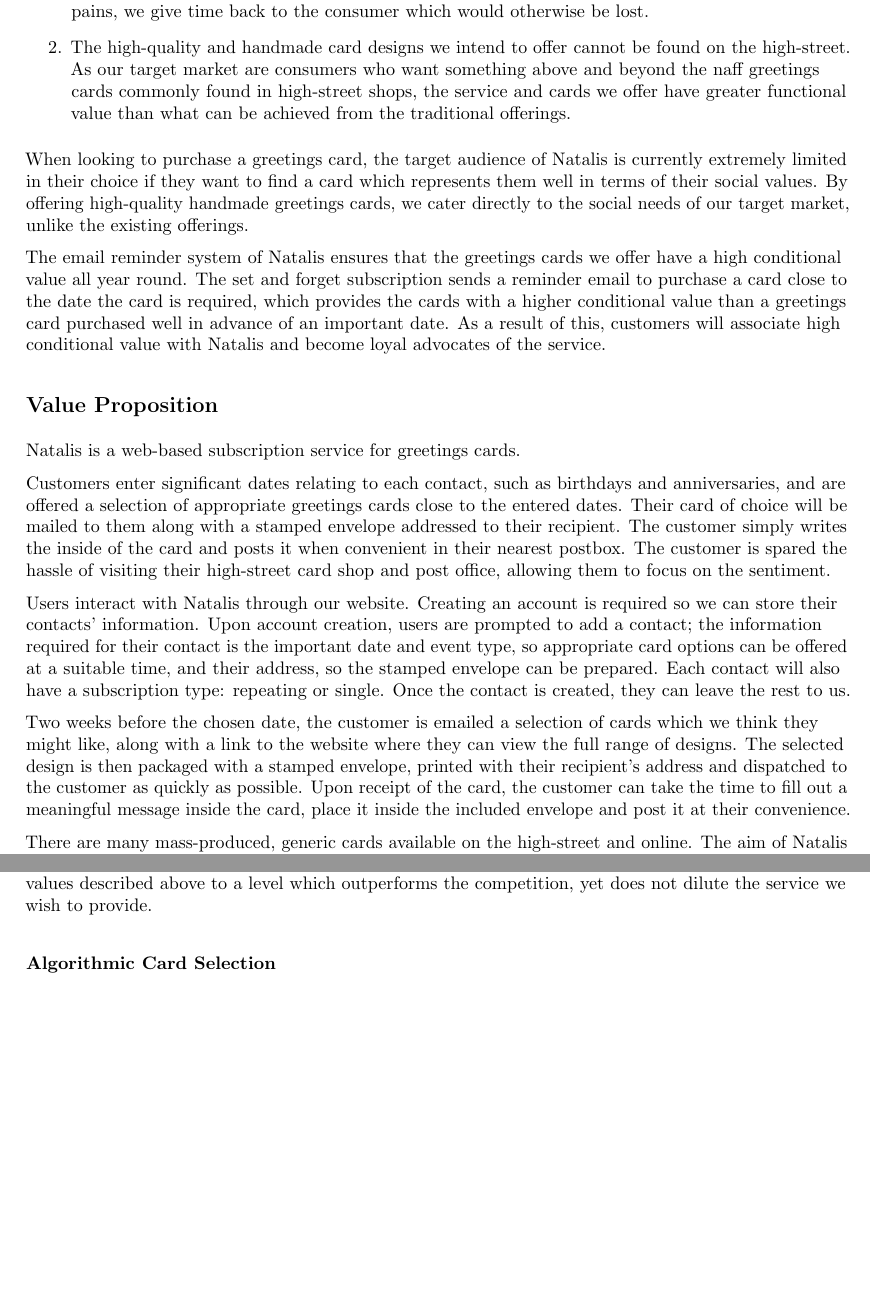
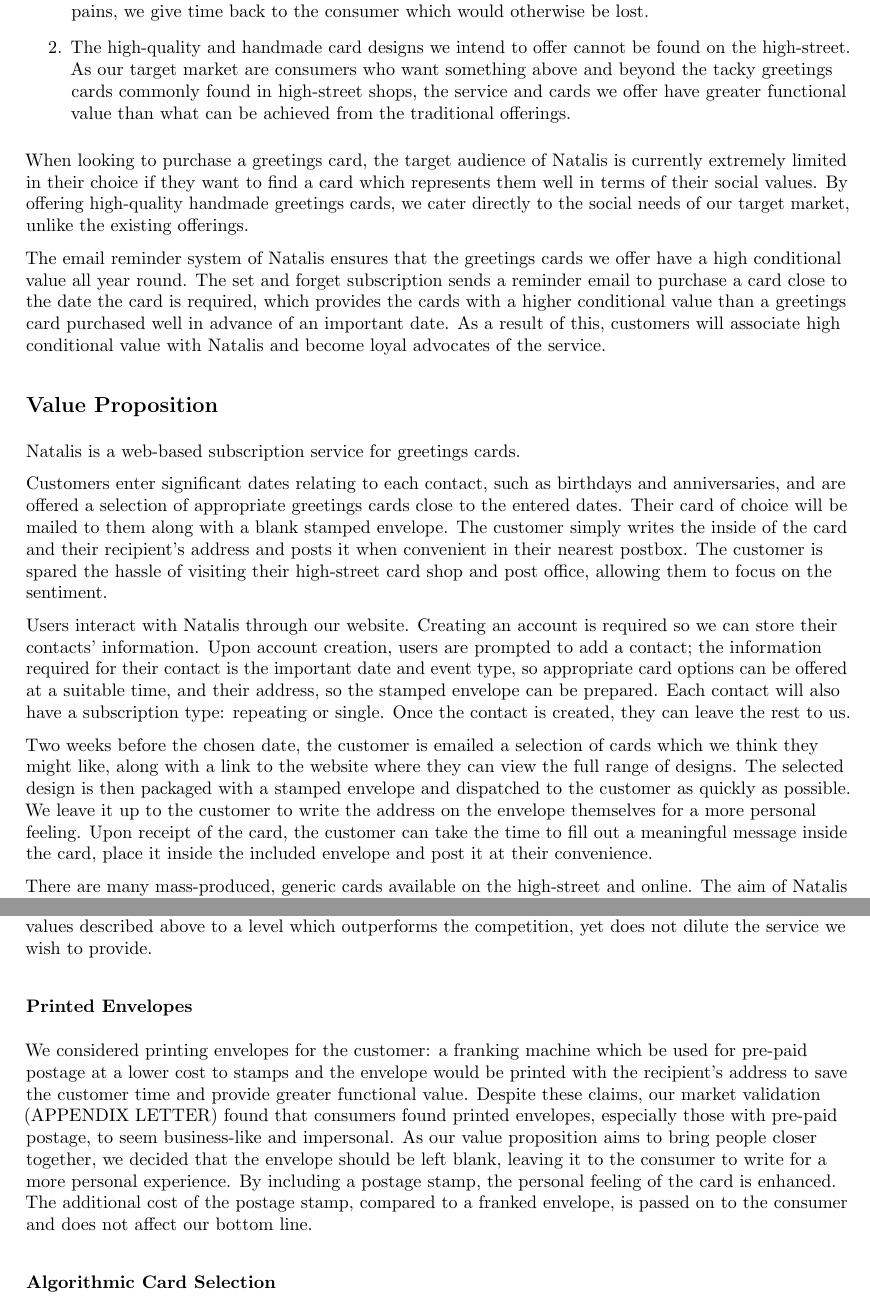
Before and after one commit to benplumley/natalis, a LaTeX document (Complete Business Plan.tex): two parts of pages 3 and 4 of 21, joined at a grey line, cut so that both start at the same text, the shorter picture padded with empty space. Compiled offline with pdfLaTeX.

Commit message:
Adjust needs to remove mention of pre-printed envelope and add it as an alternative which we consdiered

```diff
--- a/Complete Business Plan.tex
+++ b/Complete Business Plan.tex
@@ -146,7 +146,7 @@
 Natalis greatly increases the functional value of greetings cards in two ways:
 \begin{enumerate}
 	\item The total time for the customer journey is shortened as we eliminate the travel time required to visit a physical shop where greetings cards are sold and the time the customer spends at the post office to buy stamps and send their card as we include a stamped envelope with their purchase. This time is shortened further when we assist the customer in their choice of greetings card by sending them some popular suggestions, based on the recipients demographic attached to their personalised reminder email issued two weeks prior to the card's due date. By eliminating these pains, we give time back to the consumer which would otherwise be lost.
-	\item The high-quality and handmade card designs we intend to offer cannot be found on the high-street. As our target market are consumers who want something above and beyond the naff greetings cards commonly found in high-street shops, the service and cards we offer have greater functional value than what can be achieved from the traditional offerings.
+	\item The high-quality and handmade card designs we intend to offer cannot be found on the high-street. As our target market are consumers who want something above and beyond the tacky greetings cards commonly found in high-street shops, the service and cards we offer have greater functional value than what can be achieved from the traditional offerings.
 \end{enumerate}
 
 When looking to purchase a greetings card, the target audience of Natalis is currently extremely limited in their choice if they want to find a card which represents them well in terms of their social values. By offering high-quality handmade greetings cards, we cater directly to the social needs of our target market, unlike the existing offerings.
@@ -156,11 +156,11 @@
 \subsection*{Value Proposition}
 Natalis is a web-based subscription service for greetings cards.
 
-Customers enter significant dates relating to each contact, such as birthdays and anniversaries, and are offered a selection of appropriate greetings cards close to the entered dates. Their card of choice will be mailed to them along with a stamped envelope addressed to their recipient. The customer simply writes the inside of the card and posts it when convenient in their nearest postbox. The customer is spared the hassle of visiting their high-street card shop and post office, allowing them to focus on the sentiment.
+Customers enter significant dates relating to each contact, such as birthdays and anniversaries, and are offered a selection of appropriate greetings cards close to the entered dates. Their card of choice will be mailed to them along with a blank stamped envelope. The customer simply writes the inside of the card and their recipient's address and posts it when convenient in their nearest postbox. The customer is spared the hassle of visiting their high-street card shop and post office, allowing them to focus on the sentiment.
 
 Users interact with Natalis through our website. Creating an account is required so we can store their contacts' information. Upon account creation, users are prompted to add a contact; the information required for their contact is the important date and event type, so appropriate card options can be offered at a suitable time, and their address, so the stamped envelope can be prepared. Each contact will also have a subscription type: repeating or single. Once the contact is created, they can leave the rest to us.
 
-Two weeks before the chosen date, the customer is emailed a selection of cards which we think they might like, along with a link to the website where they can view the full range of designs. The selected design is then packaged with a stamped envelope, printed with their recipient's address and dispatched to the customer as quickly as possible. Upon receipt of the card, the customer can take the time to fill out a meaningful message inside the card, place it inside the included envelope and post it at their convenience.
+Two weeks before the chosen date, the customer is emailed a selection of cards which we think they might like, along with a link to the website where they can view the full range of designs. The selected design is then packaged with a stamped envelope and dispatched to the customer as quickly as possible. We leave it up to the customer to write the address on the envelope themselves for a more personal feeling. Upon receipt of the card, the customer can take the time to fill out a meaningful message inside the card, place it inside the included envelope and post it at their convenience.
 
 There are many mass-produced, generic cards available on the high-street and online. The aim of Natalis is to provide a similar accessibility level for high quality, premium cards. On top of being able to access quality greetings cards, customers also gain the convenience of having the choice of cards emailed to them on a set-and-forget schedule, making the disaster situation of forgetting a birthday or anniversary less of a concern for the customer.
 
@@ -169,6 +169,9 @@
 
 \subsection*{Alternatives}
 During product development we drafted a initial list of features which were reduced in order to consolidate our core value proposition and streamline our value chain. By narrowing the focus of value proposition, we target a smaller audience which allow us to deliver a better quality product to our core, early adopting consumers. The resulting set of features of Natalis fulfil all of the consumer needs and values described above to a level which outperforms the competition, yet does not dilute the service we wish to provide.
+
+\subsubsection*{Printed Envelopes}
+We considered printing envelopes for the customer: a franking machine which be used for pre-paid postage at a lower cost to stamps and the envelope would be printed with the recipient's address to save the customer time and provide greater functional value. Despite these claims, our market validation (APPENDIX LETTER) found that consumers found printed envelopes, especially those with pre-paid postage, to seem business-like and impersonal. As our value proposition aims to bring people closer together, we decided that the envelope should be left blank, leaving it to the consumer to write for a more personal experience. By including a postage stamp, the personal feeling of the card is enhanced. The additional cost of the postage stamp, compared to a franked envelope, is passed on to the consumer and does not affect our bottom line.
 
 \subsubsection*{Algorithmic Card Selection}
 We proposed the idea of integrating an algorithm with Natalis that would aim to select the most appropriate greetings card for the customer's recipient. The algorithm would require customers to link their social networking information with Natalis, allowing us to view their contacts' public profile including their interests, personality and social networking behaviour. By comparing the recipients profile with statistical models trained on data collected from other customers, the algorithm would be able to select the perfect greetings card for the recipient. This concept is already common place in other industries such as advertising and retail.
```
Also changed, not shown: Complete Business Plan.tex (2 more changed lines), 1 other file.
